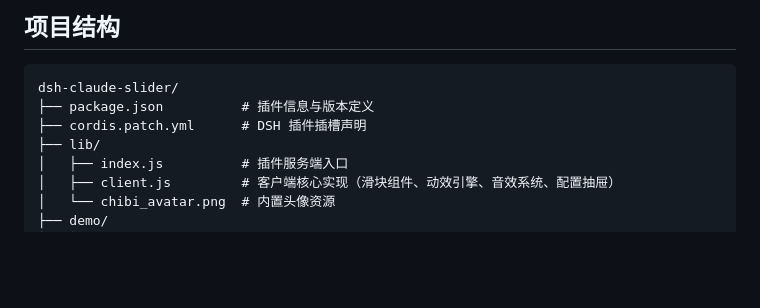
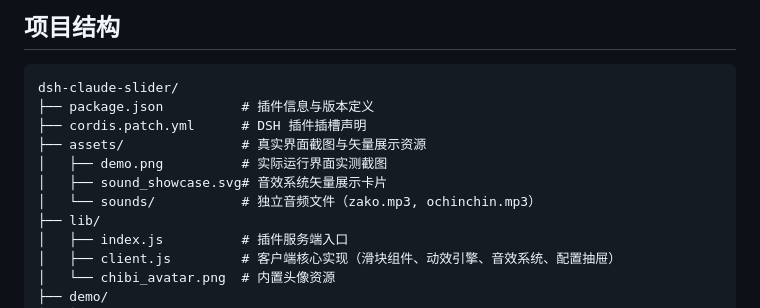
Before and after one commit to yicun0316/dsh-claude-slider, a Markdown page: README.md, the part around the change printed below. Rendered like a GitHub page; blank space fills up the shorter version.

```diff
--- a/README.md
+++ b/README.md
@@ -94,6 +104,10 @@ dsh plugin --profile desktop remove dsh-claude-slider
 dsh-claude-slider/
 ├── package.json          # 插件信息与版本定义
 ├── cordis.patch.yml      # DSH 插件插槽声明
+├── assets/               # 真实界面截图与矢量展示资源
+│   ├── demo.png          # 实际运行界面实测截图
+│   ├── sound_showcase.svg# 音效系统矢量展示卡片
+│   └── sounds/           # 独立音频文件（zako.mp3, ochinchin.mp3）
 ├── lib/
 │   ├── index.js          # 插件服务端入口
 │   ├── client.js         # 客户端核心实现（滑块组件、动效引擎、音效系统、配置抽屉）
```
Also changed, not shown: other parts of README.md (+19 -9 lines), assets/demo.png, 5 other files.
